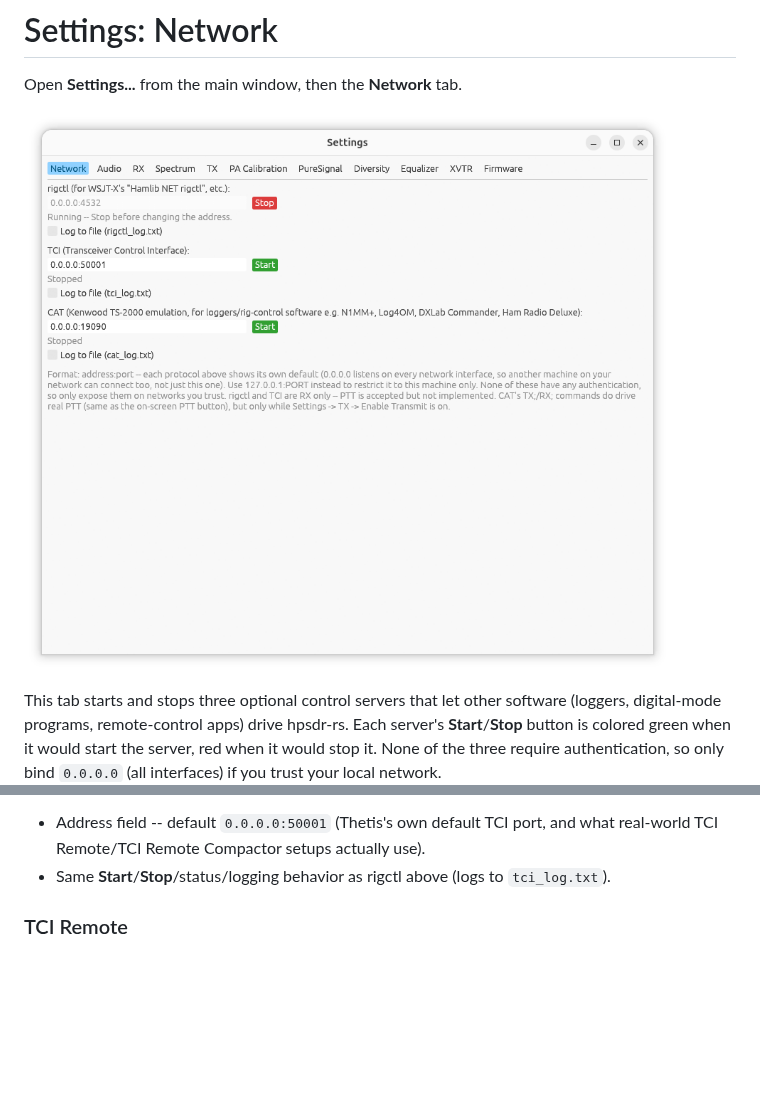
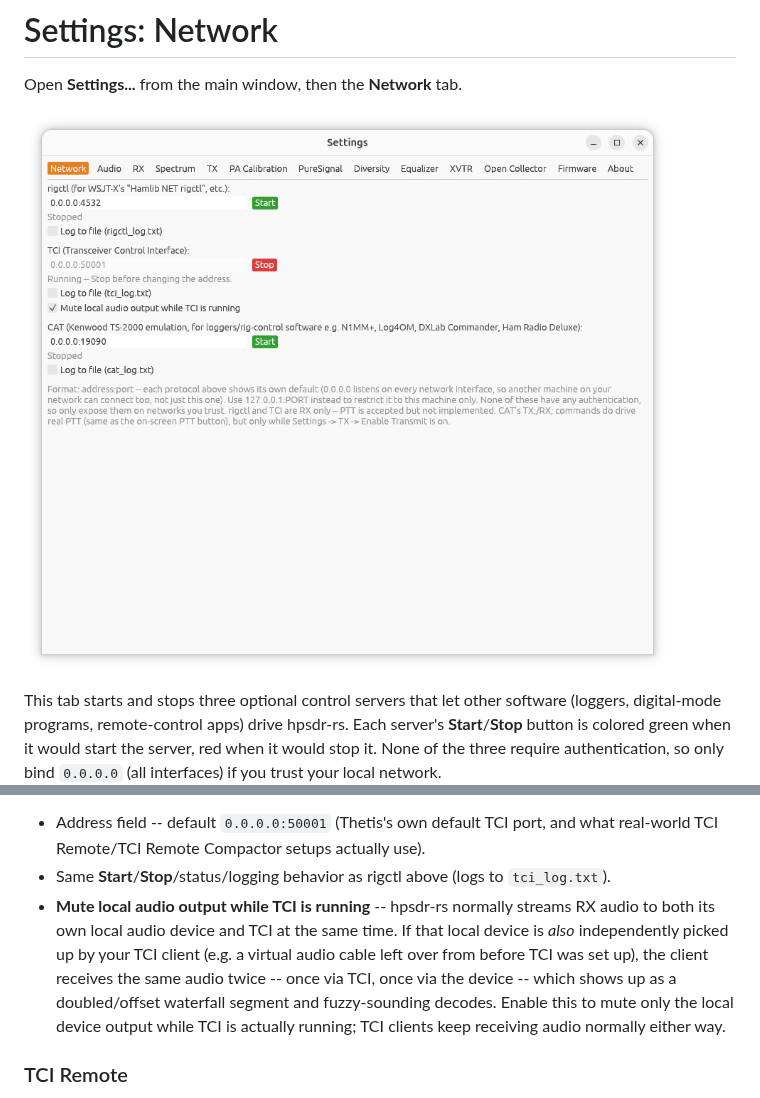
Before and after one commit to g0orx/hpsdr-rs, a Markdown page: docs/manual/03-settings-network.md, 2 parts joined by grey strips. Rendered like a GitHub page; pictures changed too: docs/manual/images/03-network-tab.png; blank space fills up the shorter version.

```diff
--- a/docs/manual/03-settings-network.md
+++ b/docs/manual/03-settings-network.md
@@ -58,6 +58,15 @@ streaming), both directly and through TCI Remote Compactor.
   actually use).
 - Same **Start**/**Stop**/status/logging behavior as rigctl above (logs to
   `tci_log.txt`).
+- **Mute local audio output while TCI is running** -- hpsdr-rs normally
+  streams RX audio to both its own local audio device and TCI at the same
+  time. If that local device is *also* independently picked up by your TCI
+  client (e.g. a virtual audio cable left over from before TCI was set
+  up), the client receives the same audio twice -- once via TCI, once via
+  the device -- which shows up as a doubled/offset waterfall segment and
+  fuzzy-sounding decodes. Enable this to mute only the local device output
+  while TCI is actually running; TCI clients keep receiving audio
+  normally either way.
 
 ### TCI Remote
 
```
Also changed, not shown: docs/manual/01-getting-started.md (+3 -1 lines), docs/manual/09-puresignal.md (+25 -1 lines), docs/manual/images/08-puresignal-correcting.png, docs/manual/images/08-puresignal-tab.png.
